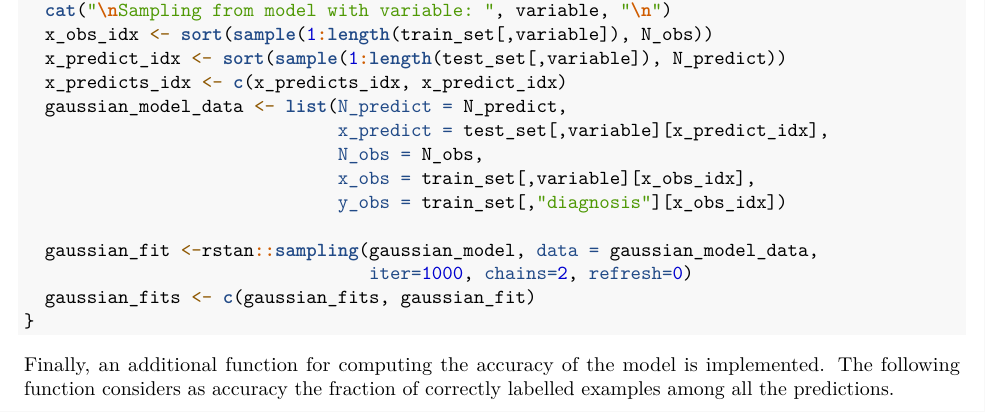
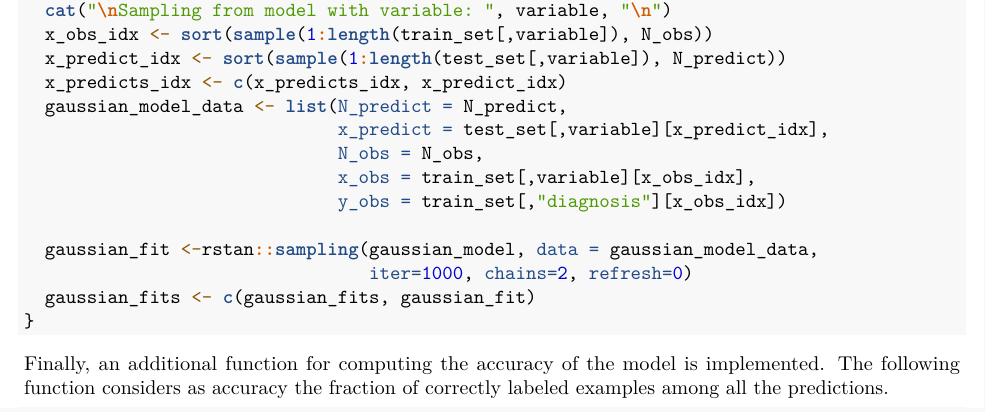
Before and after one commit to Pablo-Rosales/Aalto-project-bayesian-data-analysis, an R Markdown document (report.Rmd): part of page 10 of 19, cut so that both start at the same text. Rendered offline with R 4.5, knitr and Pandoc, then LaTeX, with nearby package versions; the code chunks are not run, so their results and figures are left out.

Commit message:
Merge report y actualizado

````diff
--- a/report.Rmd
+++ b/report.Rmd
@@ -463,7 +461,9 @@ for (variable in variables_gaussian){
   gaussian_fits <- c(gaussian_fits, gaussian_fit)
 }
 ```
-Finally, an additional function for computing the accuracy of the model is implemented. The following function considers as accuracy the fraction of correctly labelled examples among all the predictions.
+
+Finally, an additional function for computing the accuracy of the model is implemented. The following function considers as accuracy the fraction of correctly labeled examples among all the predictions.
+
 ```{r}
 accuracy_gaussian <- function(predictions, labels){
   trues <- 0
````
Also changed, not shown: report.Rmd (9 more changed lines).
